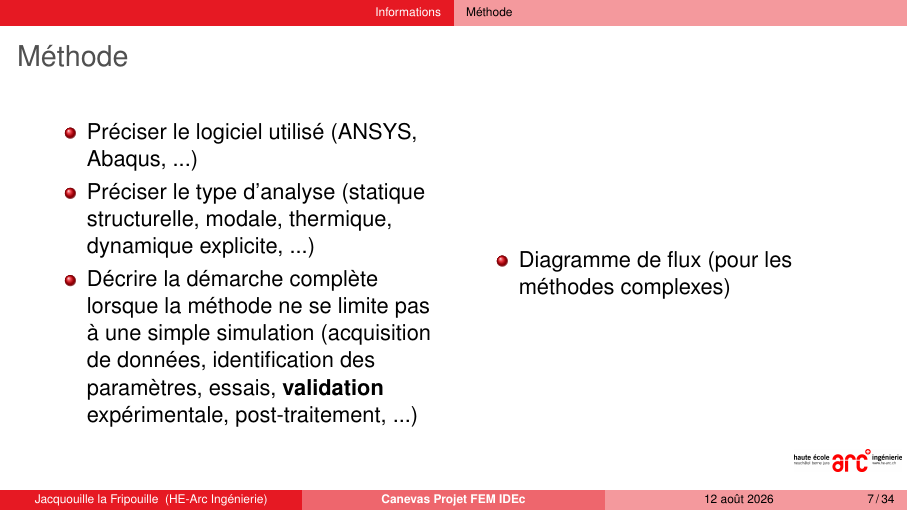
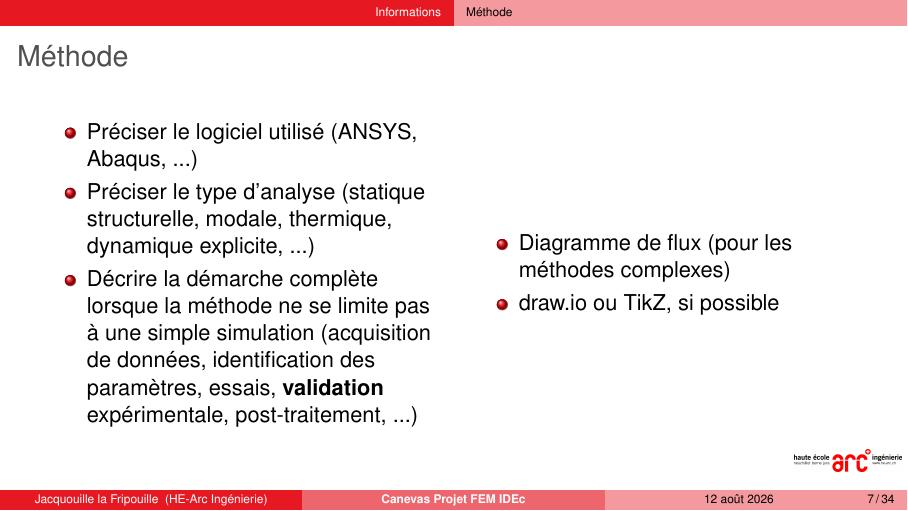
Before and after one commit to rouge64/canevas_FEM_IDEc, LaTeX slides (main.tex, which reads slides/1_Informations/Méthode.tex): page 7 of 34. Compiled offline with pdfLaTeX.

Commit message:
Minor text changes

```diff
--- a/slides/1_Informations/Méthode.tex
+++ b/slides/1_Informations/Méthode.tex
@@ -13,6 +13,7 @@
     \column{.45\textwidth}
     \begin{itemize}
         \item Diagramme de flux (pour les méthodes complexes)
+        \item draw.io ou TikZ, si possible
     \end{itemize}
   \end{columns}
 \end{frame}
```
Also changed, not shown: main.pdf.
